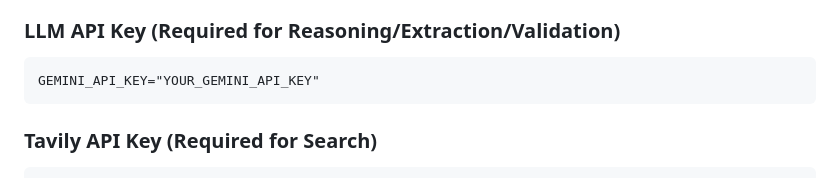
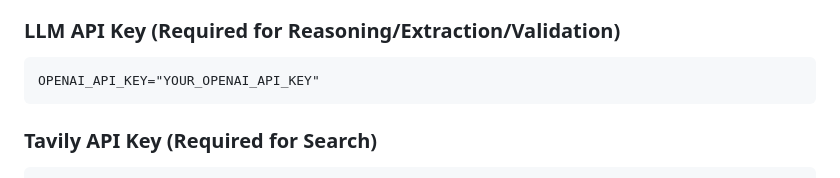
Before and after one commit to yash-1708/WhatsThePlan, a Markdown page: README.md, the part around the change. Drawn GitHub-style.

Commit message:
updated README
Updated API key instructions in README.

```diff
--- a/README.md
+++ b/README.md
@@ -62,7 +62,7 @@ Create a file named .env in the root directory (WhatsThePlan/.env) and populate
 
 ### LLM API Key (Required for Reasoning/Extraction/Validation)
 ~~~
-GEMINI_API_KEY="YOUR_GEMINI_API_KEY"
+OPENAI_API_KEY="YOUR_OPENAI_API_KEY"
 ~~~
 
 ### Tavily API Key (Required for Search)
```
